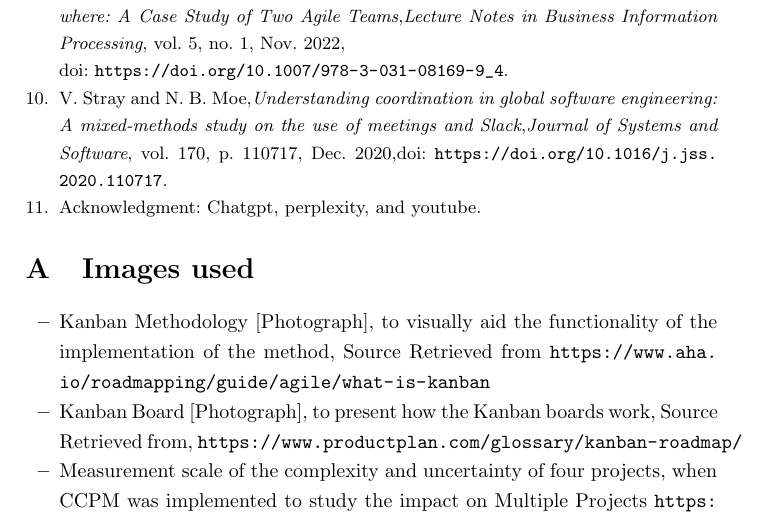
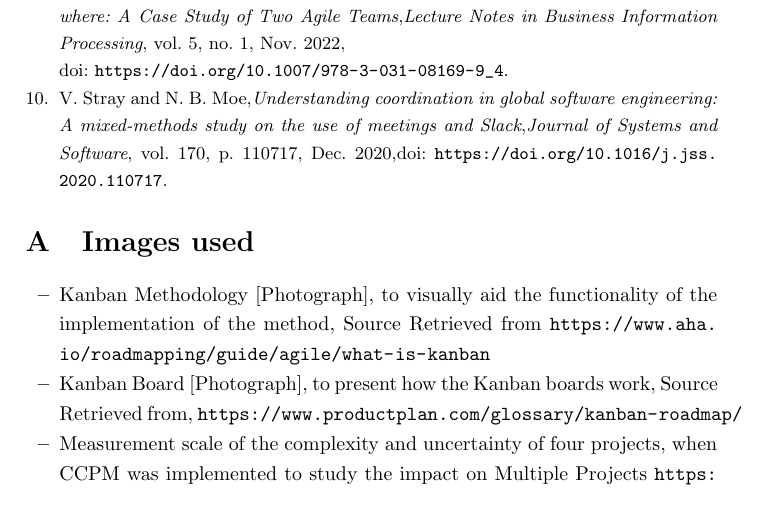
Before and after one commit to Khyati-Bareja/SOEN6481-TAS, a LaTeX paper (SOEN6481-KhyatiBareja.tex): part of page 13 of 13, cut so that both start at the same text. Compiled offline with pdfLaTeX.

Commit message:
Updated Acknowldgements, tools used and Cited the images

```diff
--- a/SOEN6481-KhyatiBareja.tex
+++ b/SOEN6481-KhyatiBareja.tex
@@ -231,8 +231,6 @@ T. Sporsem and N. B. Moe, \emph{Coordination Strategies When Working from Anywhe
 doi: \url{https://doi.org/10.1007/978-3-031-08169-9_4}.
 \bibitem{refpaper10}
 V. Stray and N. B. Moe,\emph{Understanding coordination in global software engineering: A mixed-methods study on the use of meetings and Slack},\emph{Journal of Systems and Software}, vol. 170, p. 110717, Dec. 2020,doi: \url{https://doi.org/10.1016/j.jss.2020.110717}.‌
-‌\bibitem{refpaper11}
-Acknowledgment: Chatgpt, perplexity, and youtube.
 
 \end{thebibliography}
 
```
